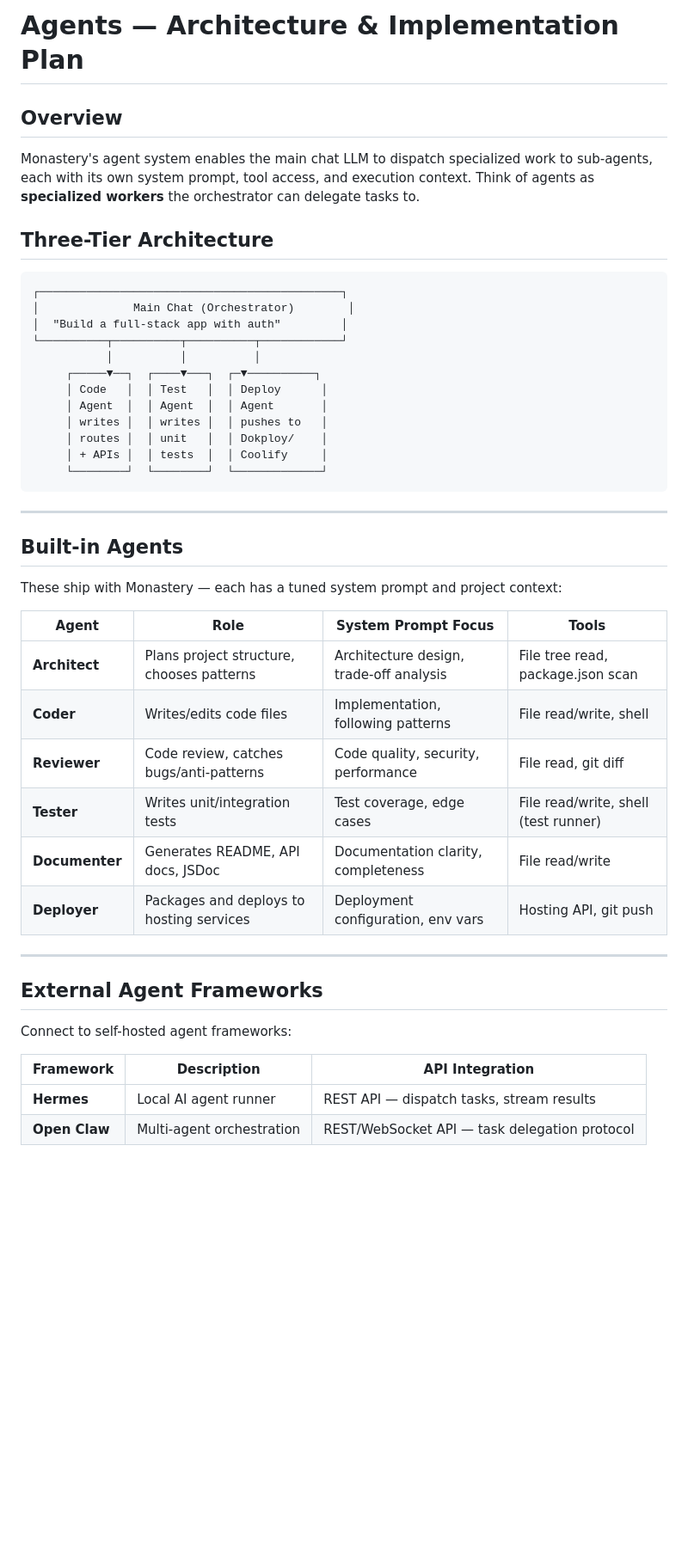
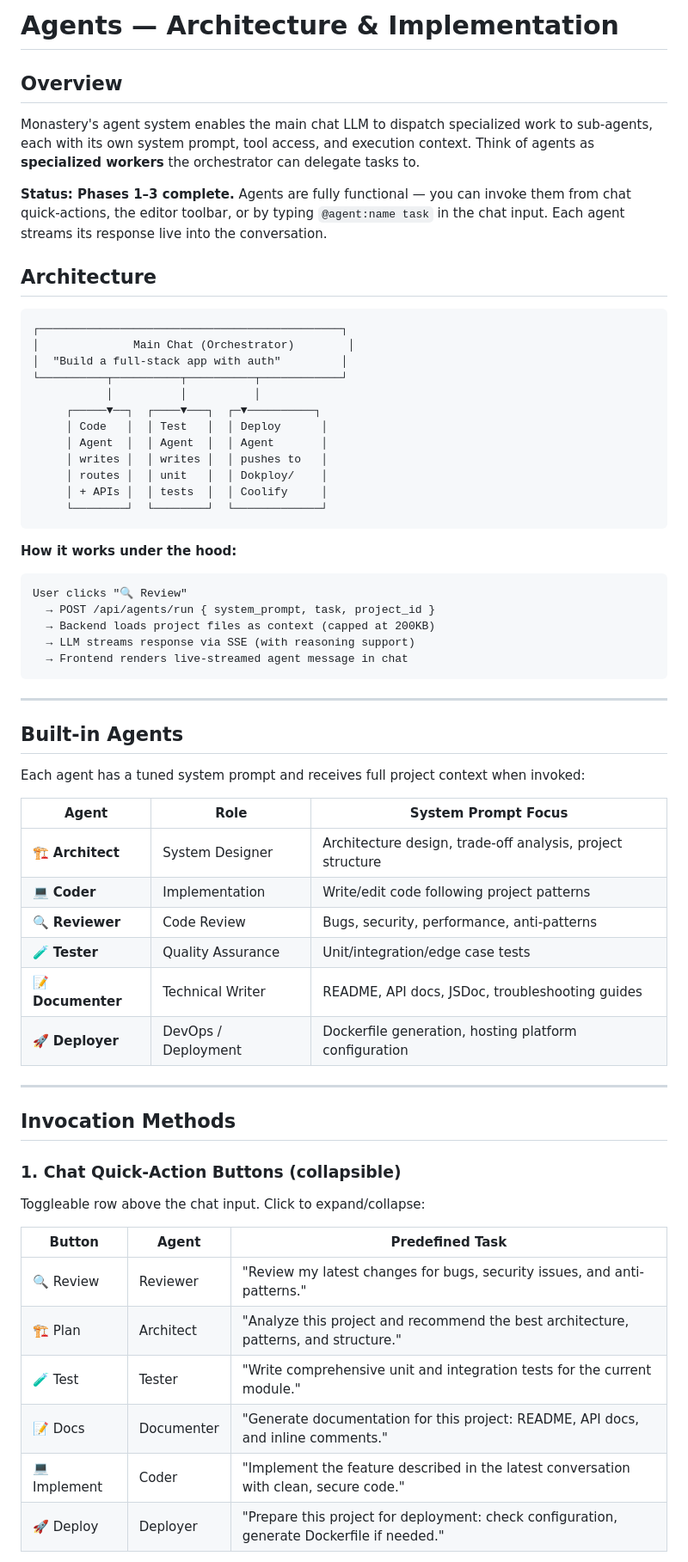
Before and after one commit to jherforth/Monastery, a Markdown page: docs/AGENTS.md, the part around one of its changes. Shown at 86% size. Drawn GitHub-style; blank space fills up the shorter version.

````diff
--- a/docs/AGENTS.md
+++ b/docs/AGENTS.md
@@ -1,10 +1,12 @@
-# Agents — Architecture & Implementation Plan
+# Agents — Architecture & Implementation
 
 ## Overview
 
 Monastery's agent system enables the main chat LLM to dispatch specialized work to sub-agents, each with its own system prompt, tool access, and execution context. Think of agents as **specialized workers** the orchestrator can delegate tasks to.
 
-## Three-Tier Architecture
+**Status: Phases 1–3 complete.** Agents are fully functional — you can invoke them from chat quick-actions, the editor toolbar, or by typing `@agent:name task` in the chat input. Each agent streams its response live into the conversation.
+
+## Architecture
 
 ```
 ┌─────────────────────────────────────────────┐
@@ -21,29 +23,45 @@ Monastery's agent system enables the main chat LLM to dispatch specialized work
      └────────┘  └────────┘  └─────────────┘
 ```
 
+**How it works under the hood:**
+
+```
+User clicks "🔍 Review"
+  → POST /api/agents/run { system_prompt, task, project_id }
+  → Backend loads project files as context (capped at 200KB)
+  → LLM streams response via SSE (with reasoning support)
+  → Frontend renders live-streamed agent message in chat
+```
+
 ---
 
 ## Built-in Agents
 
-These ship with Monastery — each has a tuned system prompt and project context:
+Each agent has a tuned system prompt and receives full project context when invoked:
 
-| Agent | Role | System Prompt Focus | Tools |
-|---|---|---|---|
-| **Architect** | Plans project structure, chooses patterns | Architecture design, trade-off analysis | File tree read, package.json scan |
-| **Coder** | Writes/edits code files | Implementation, following patterns | File read/write, shell |
-| **Reviewer** | Code review, catches bugs/anti-patterns | Code quality, security, performance | File read, git diff |
-| **Tester** | Writes unit/integration tests | Test coverage, edge cases | File read/write, shell (test runner) |
-| **Documenter** | Generates README, API docs, JSDoc | Documentation clarity, completeness | File read/write |
-| **Deployer** | Packages and deploys to hosting services | Deployment configuration, env vars | Hosting API, git push |
+| Agent | Role | System Prompt Focus |
+|---|---|---|
+| 🏗️ **Architect** | System Designer | Architecture design, trade-off analysis, project structure |
+| 💻 **Coder** | Implementation | Write/edit code following project patterns |
+| 🔍 **Reviewer** | Code Review | Bugs, security, performance, anti-patterns |
+| 🧪 **Tester** | Quality Assurance | Unit/integration/edge case tests |
+| 📝 **Documenter** | Technical Writer | README, API docs, JSDoc, troubleshooting guides |
+| 🚀 **Deployer** | DevOps / Deployment | Dockerfile generation, hosting platform configuration |
 
 ---
 
-## External Agent Frameworks
+## Invocation Methods
 
-Connect to self-hosted agent frameworks:
+### 1. Chat Quick-Action Buttons (collapsible)
 
-| Framework | Description | API Integration |
+Toggleable row above the chat input. Click to expand/collapse:
+
+| Button | Agent | Predefined Task |
 |---|---|---|
-| **Hermes** | Local AI agent runner | REST API — dispatch tasks, stream results |
-| **Open Claw** | Multi-agent orchestration | REST/WebSocket API — task delegation protocol |
+| 🔍 Review | Reviewer | "Review my latest changes for bugs, security issues, and anti-patterns." |
+| 🏗️ Plan | Architect | "Analyze this project and recommend the best architecture, patterns, and structure." |
+| 🧪 Test | Tester | "Write comprehensive unit and integration tests for the current module." |
+| 📝 Docs | Documenter | "Generate documentation for this project: README, API docs, and inline comments." |
+| 💻 Implement | Coder | "Implement the feature described in the latest conversation with clean, secure code." |
+| 🚀 Deploy | Deployer | "Prepare this project for deployment: check configuration, generate Dockerfile if needed." |
 
````
Also changed, not shown: other parts of docs/AGENTS.md (+53 -64 lines).
